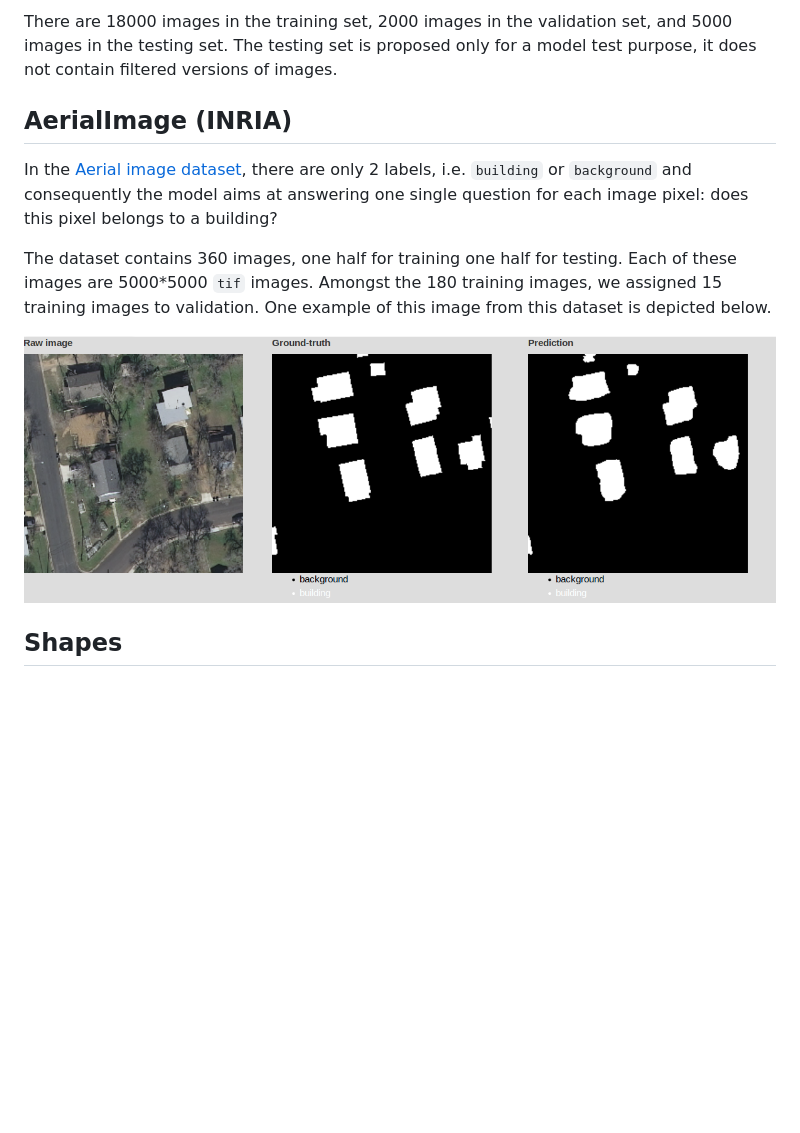
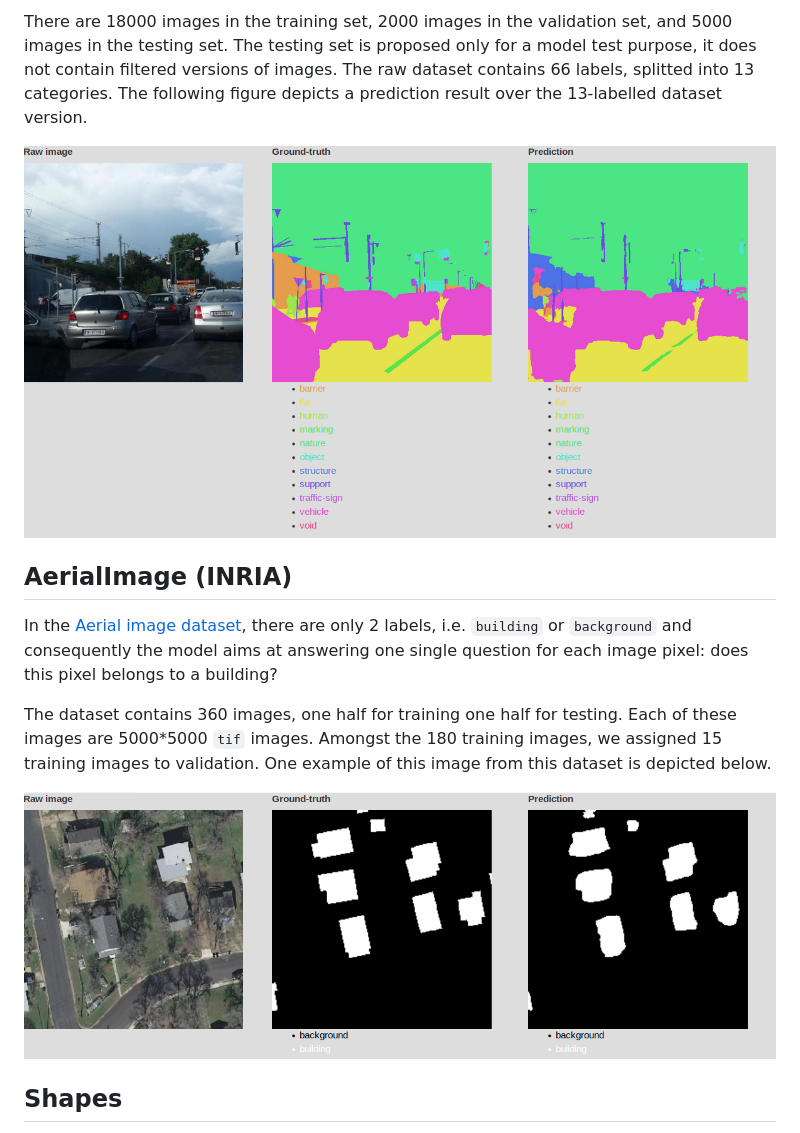
Before and after one commit to Oslandia/deeposlandia, a Markdown page: README.md, the part around the change printed below. Drawn GitHub-style; pictures changed too: images/mapillary_prediction_example.png (added); blank space fills up the shorter version.

Commit message:
[readme] update mapillary result example

```diff
--- a/README.md
+++ b/README.md
@@ -64,6 +62,10 @@ in a `images` repository, and the same images after filtering process in
 There are 18000 images in the training set, 2000 images in the validation set,
 and 5000 images in the testing set. The testing set is proposed only for a
-model test purpose, it does not contain filtered versions of images.
+model test purpose, it does not contain filtered versions of images. The raw
+dataset contains 66 labels, splitted into 13 categories. The following figure
+depicts a prediction result over the 13-labelled dataset version.
+
+![Example of image, with labels and predictions](./images/mapillary_prediction_example.png)
 
 ## AerialImage (INRIA)
 
```
Also changed, not shown: other parts of README.md (+1 -3 lines), images/tensorboard_example.png (deleted), 2 other files.
